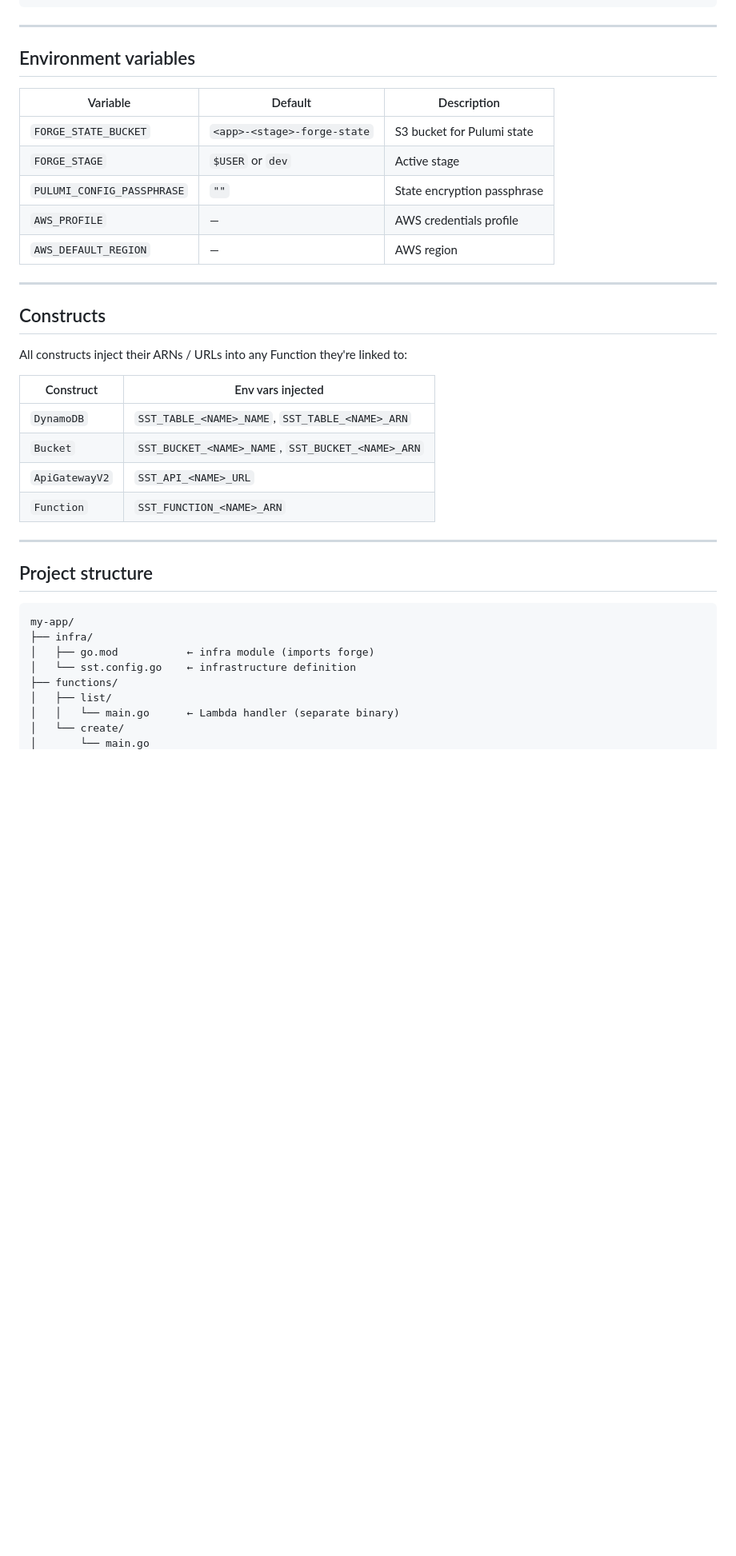
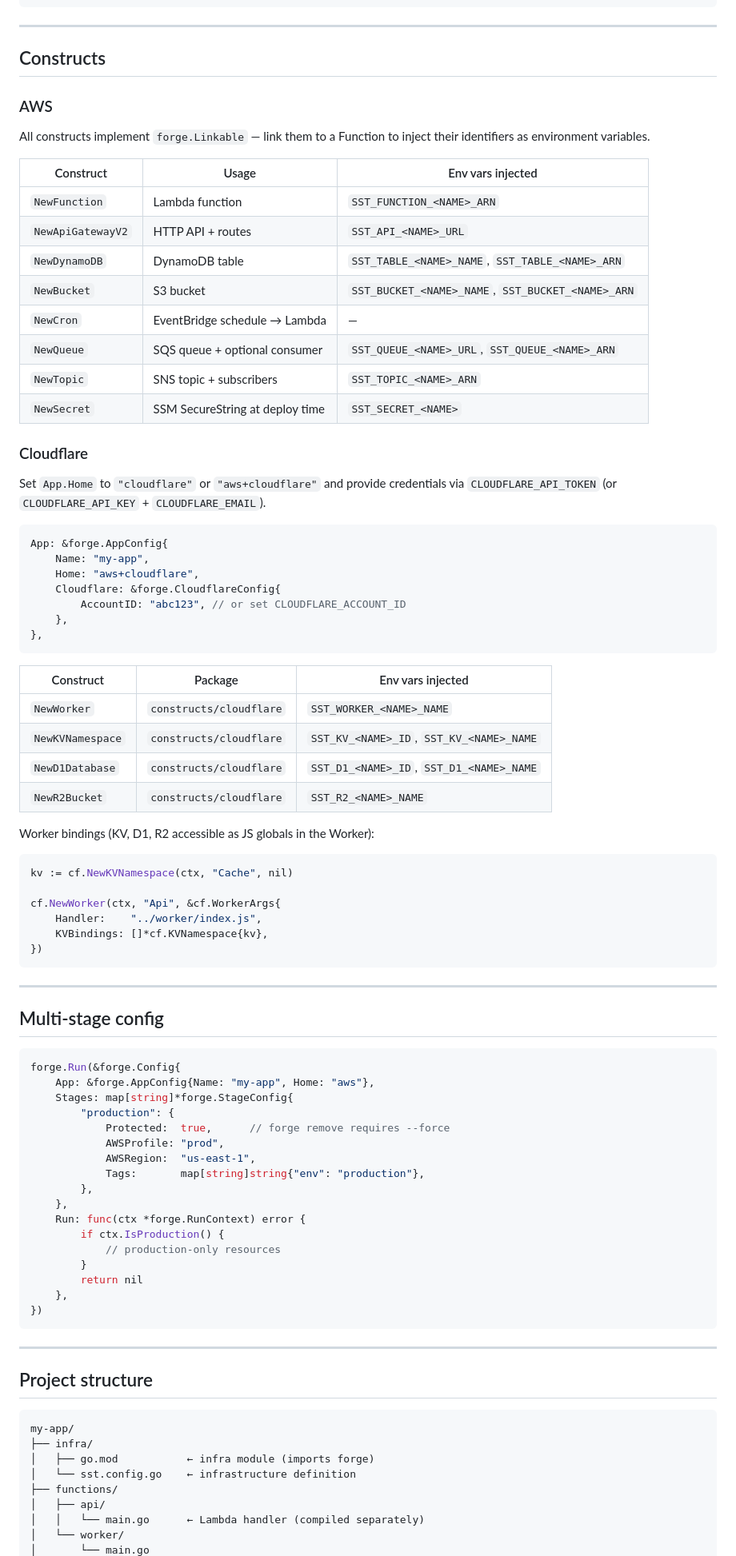
Before and after one commit to nimbus-local/forge, a Markdown page: README.md, the part around one of its changes. Shown at 80% size. Drawn GitHub-style; blank space fills up the shorter version.

````diff
--- a/README.md
+++ b/README.md
@@ -150,28 +163,80 @@ forge migrate [sst.config.ts]     Convert TS config to Go
 
 ---
 
-## Environment variables
+## Constructs
 
-| Variable | Default | Description |
+### AWS
+
+All constructs implement `forge.Linkable` — link them to a Function to inject
+their identifiers as environment variables.
+
+| Construct | Usage | Env vars injected |
 |---|---|---|
-| `FORGE_STATE_BUCKET` | `<app>-<stage>-forge-state` | S3 bucket for Pulumi state |
-| `FORGE_STAGE` | `$USER` or `dev` | Active stage |
-| `PULUMI_CONFIG_PASSPHRASE` | `""` | State encryption passphrase |
-| `AWS_PROFILE` | — | AWS credentials profile |
-| `AWS_DEFAULT_REGION` | — | AWS region |
+| `NewFunction` | Lambda function | `SST_FUNCTION_<NAME>_ARN` |
+| `NewApiGatewayV2` | HTTP API + routes | `SST_API_<NAME>_URL` |
+| `NewDynamoDB` | DynamoDB table | `SST_TABLE_<NAME>_NAME`, `SST_TABLE_<NAME>_ARN` |
+| `NewBucket` | S3 bucket | `SST_BUCKET_<NAME>_NAME`, `SST_BUCKET_<NAME>_ARN` |
+| `NewCron` | EventBridge schedule → Lambda | — |
+| `NewQueue` | SQS queue + optional consumer | `SST_QUEUE_<NAME>_URL`, `SST_QUEUE_<NAME>_ARN` |
+| `NewTopic` | SNS topic + subscribers | `SST_TOPIC_<NAME>_ARN` |
+| `NewSecret` | SSM SecureString at deploy time | `SST_SECRET_<NAME>` |
+
+### Cloudflare
+
+Set `App.Home` to `"cloudflare"` or `"aws+cloudflare"` and provide credentials
+via `CLOUDFLARE_API_TOKEN` (or `CLOUDFLARE_API_KEY` + `CLOUDFLARE_EMAIL`).
+
+```go
+App: &forge.AppConfig{
+    Name: "my-app",
+    Home: "aws+cloudflare",
+    Cloudflare: &forge.CloudflareConfig{
+        AccountID: "abc123", // or set CLOUDFLARE_ACCOUNT_ID
+    },
+},
+```
+
+| Construct | Package | Env vars injected |
+|---|---|---|
+| `NewWorker` | `constructs/cloudflare` | `SST_WORKER_<NAME>_NAME` |
+| `NewKVNamespace` | `constructs/cloudflare` | `SST_KV_<NAME>_ID`, `SST_KV_<NAME>_NAME` |
+| `NewD1Database` | `constructs/cloudflare` | `SST_D1_<NAME>_ID`, `SST_D1_<NAME>_NAME` |
+| `NewR2Bucket` | `constructs/cloudflare` | `SST_R2_<NAME>_NAME` |
+
+Worker bindings (KV, D1, R2 accessible as JS globals in the Worker):
+
+```go
+kv := cf.NewKVNamespace(ctx, "Cache", nil)
+
+cf.NewWorker(ctx, "Api", &cf.WorkerArgs{
+    Handler:    "../worker/index.js",
+    KVBindings: []*cf.KVNamespace{kv},
+})
+```
 
 ---
 
-## Constructs
+## Multi-stage config
 
-All constructs inject their ARNs / URLs into any Function they're linked to:
-
-| Construct | Env vars injected |
-|---|---|
-| `DynamoDB` | `SST_TABLE_<NAME>_NAME`, `SST_TABLE_<NAME>_ARN` |
-| `Bucket` | `SST_BUCKET_<NAME>_NAME`, `SST_BUCKET_<NAME>_ARN` |
-| `ApiGatewayV2` | `SST_API_<NAME>_URL` |
-| `Function` | `SST_FUNCTION_<NAME>_ARN` |
+```go
+forge.Run(&forge.Config{
+    App: &forge.AppConfig{Name: "my-app", Home: "aws"},
+    Stages: map[string]*forge.StageConfig{
+        "production": {
+            Protected:  true,      // forge remove requires --force
+            AWSProfile: "prod",
+            AWSRegion:  "us-east-1",
+            Tags:       map[string]string{"env": "production"},
+        },
+    },
+    Run: func(ctx *forge.RunContext) error {
+        if ctx.IsProduction() {
+            // production-only resources
+        }
+        return nil
+    },
+})
+```
 
 ---
 
@@ -183,7 +248,7 @@ my-app/
 │   ├── go.mod           ← infra module (imports forge)
 │   └── sst.config.go    ← infrastructure definition
 ├── functions/
-│   ├── list/
-│   │   └── main.go      ← Lambda handler (separate binary)
-│   └── create/
+│   ├── api/
+│   │   └── main.go      ← Lambda handler (compiled separately)
+│   └── worker/
 │       └── main.go
````
Also changed, not shown: other parts of README.md (+76 -48 lines).
